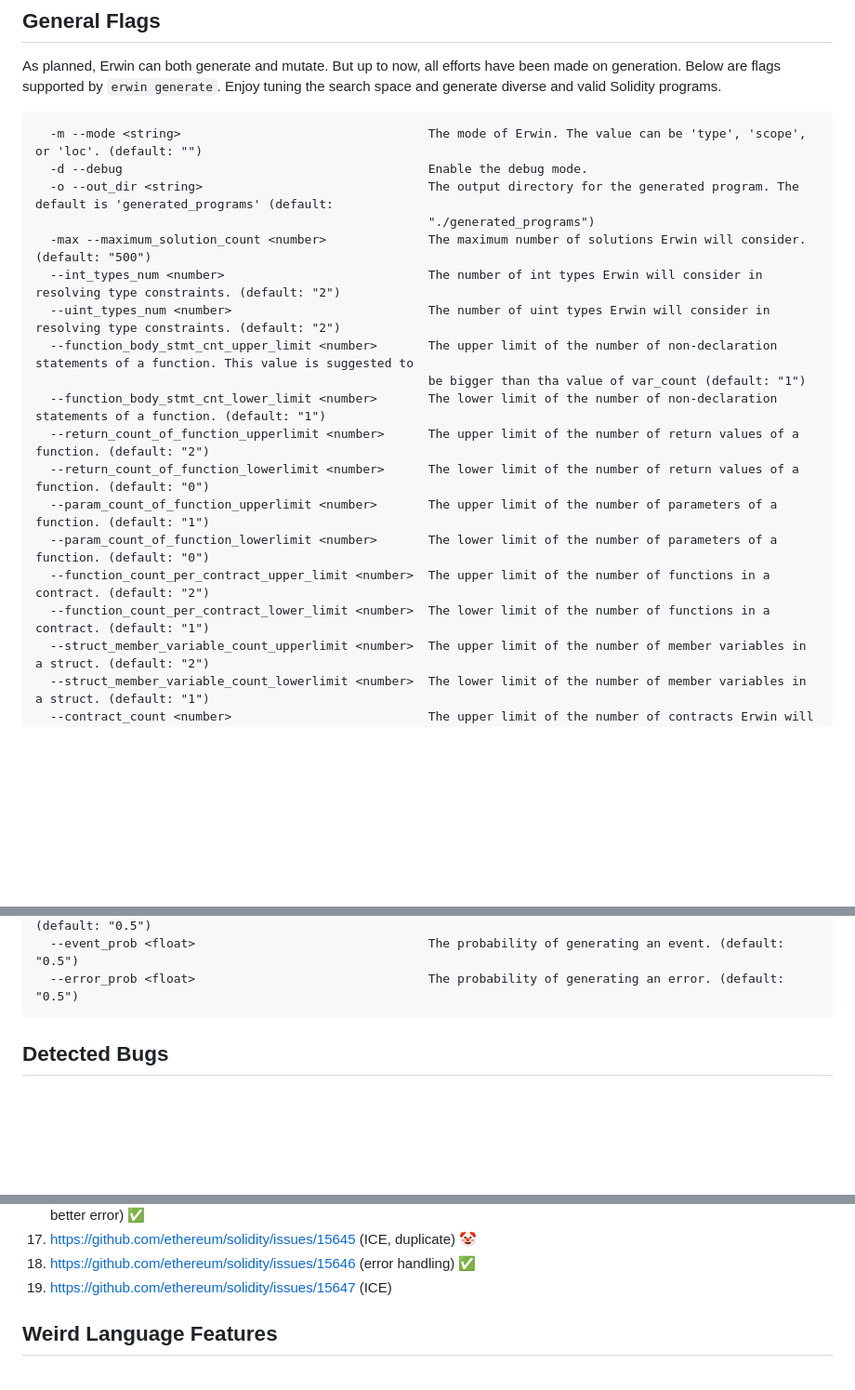
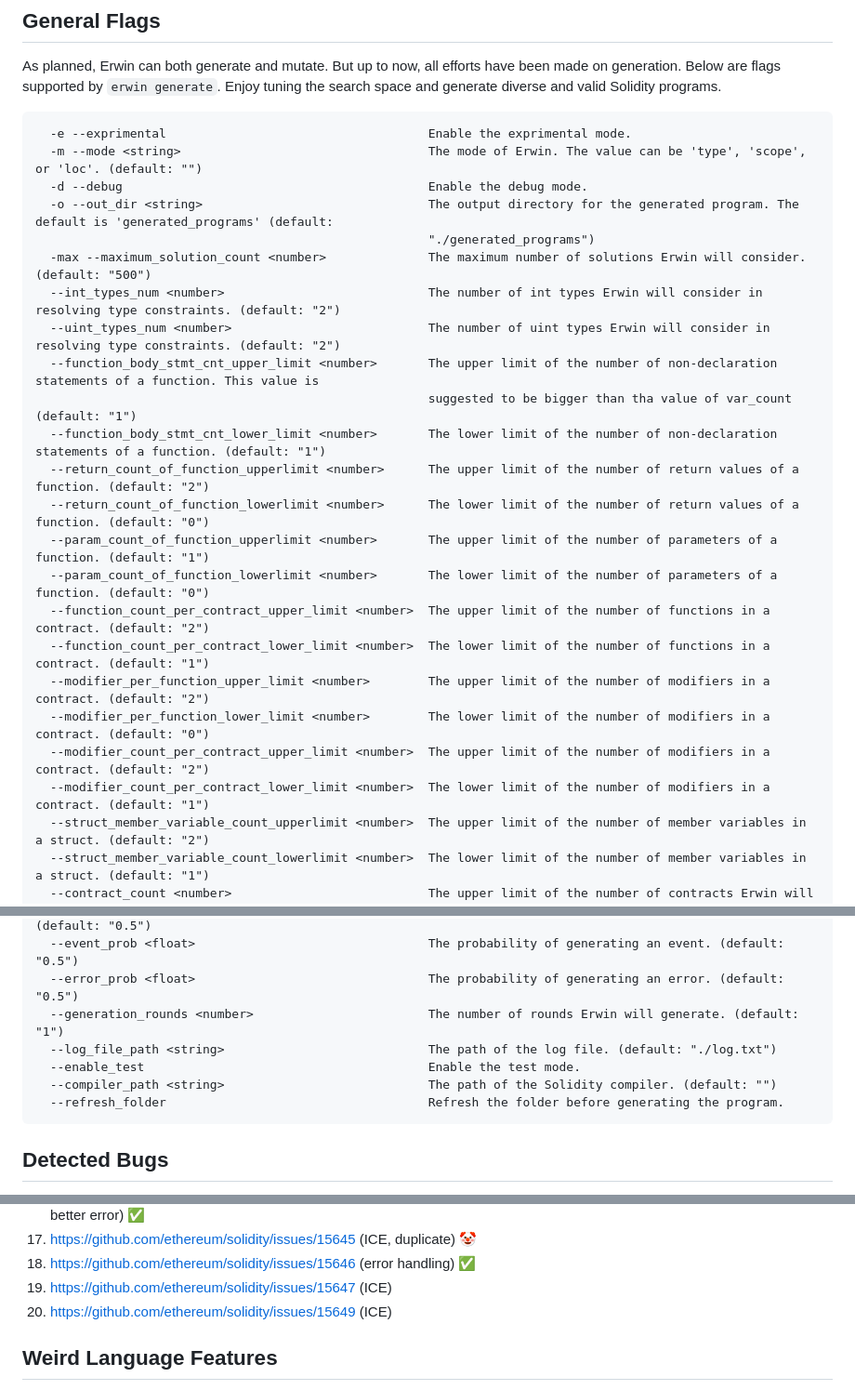
Before and after one commit to haoyang9804/Erwin, a Markdown page: README.md, 3 parts joined by grey strips. Shown: that part at 93% size. Drawn GitHub-style; blank space fills up the shorter version.

````diff
--- a/README.md
+++ b/README.md
@@ -20,6 +20,7 @@ As planned, Erwin can both generate and mutate. But up to now, all efforts have
 Enjoy tuning the search space and generate diverse and valid Solidity programs.
 
 ```
+  -e --exprimental                                    Enable the exprimental mode.
   -m --mode <string>                                  The mode of Erwin. The value can be 'type', 'scope', or 'loc'. (default: "")
   -d --debug                                          Enable the debug mode.
   -o --out_dir <string>                               The output directory for the generated program. The default is 'generated_programs' (default:
@@ -27,8 +28,8 @@ Enjoy tuning the search space and generate diverse and valid Solidity programs.
   -max --maximum_solution_count <number>              The maximum number of solutions Erwin will consider. (default: "500")
   --int_types_num <number>                            The number of int types Erwin will consider in resolving type constraints. (default: "2")
   --uint_types_num <number>                           The number of uint types Erwin will consider in resolving type constraints. (default: "2")
-  --function_body_stmt_cnt_upper_limit <number>       The upper limit of the number of non-declaration statements of a function. This value is suggested to
-                                                      be bigger than tha value of var_count (default: "1")
+  --function_body_stmt_cnt_upper_limit <number>       The upper limit of the number of non-declaration statements of a function. This value is
+                                                      suggested to be bigger than tha value of var_count (default: "1")
   --function_body_stmt_cnt_lower_limit <number>       The lower limit of the number of non-declaration statements of a function. (default: "1")
   --return_count_of_function_upperlimit <number>      The upper limit of the number of return values of a function. (default: "2")
   --return_count_of_function_lowerlimit <number>      The lower limit of the number of return values of a function. (default: "0")
@@ -36,6 +37,10 @@ Enjoy tuning the search space and generate diverse and valid Solidity programs.
   --param_count_of_function_lowerlimit <number>       The lower limit of the number of parameters of a function. (default: "0")
   --function_count_per_contract_upper_limit <number>  The upper limit of the number of functions in a contract. (default: "2")
   --function_count_per_contract_lower_limit <number>  The lower limit of the number of functions in a contract. (default: "1")
+  --modifier_per_function_upper_limit <number>        The upper limit of the number of modifiers in a contract. (default: "2")
+  --modifier_per_function_lower_limit <number>        The lower limit of the number of modifiers in a contract. (default: "0")
+  --modifier_count_per_contract_upper_limit <number>  The upper limit of the number of modifiers in a contract. (default: "2")
+  --modifier_count_per_contract_lower_limit <number>  The lower limit of the number of modifiers in a contract. (default: "1")
   --struct_member_variable_count_upperlimit <number>  The upper limit of the number of member variables in a struct. (default: "2")
   --struct_member_variable_count_lowerlimit <number>  The lower limit of the number of member variables in a struct. (default: "1")
   --contract_count <number>                           The upper limit of the number of contracts Erwin will generate. (default: "2")
@@ -86,6 +91,11 @@ Enjoy tuning the search space and generate diverse and valid Solidity programs.
   --dynamic_array_prob <float>                        The probability of generating a dynamic array. (default: "0.5")
   --event_prob <float>                                The probability of generating an event. (default: "0.5")
   --error_prob <float>                                The probability of generating an error. (default: "0.5")
+  --generation_rounds <number>                        The number of rounds Erwin will generate. (default: "1")
+  --log_file_path <string>                            The path of the log file. (default: "./log.txt")
+  --enable_test                                       Enable the test mode.
+  --compiler_path <string>                            The path of the Solidity compiler. (default: "")
+  --refresh_folder                                    Refresh the folder before generating the program.
 ```
 
 
@@ -110,6 +120,7 @@ Enjoy tuning the search space and generate diverse and valid Solidity programs.
 17. https://github.com/ethereum/solidity/issues/15645 (ICE, duplicate) 🤡
 18. https://github.com/ethereum/solidity/issues/15646 (error handling) ✅
 19. https://github.com/ethereum/solidity/issues/15647 (ICE)
+20. https://github.com/ethereum/solidity/issues/15649 (ICE)
 
 ## Weird Language Features
 
````
